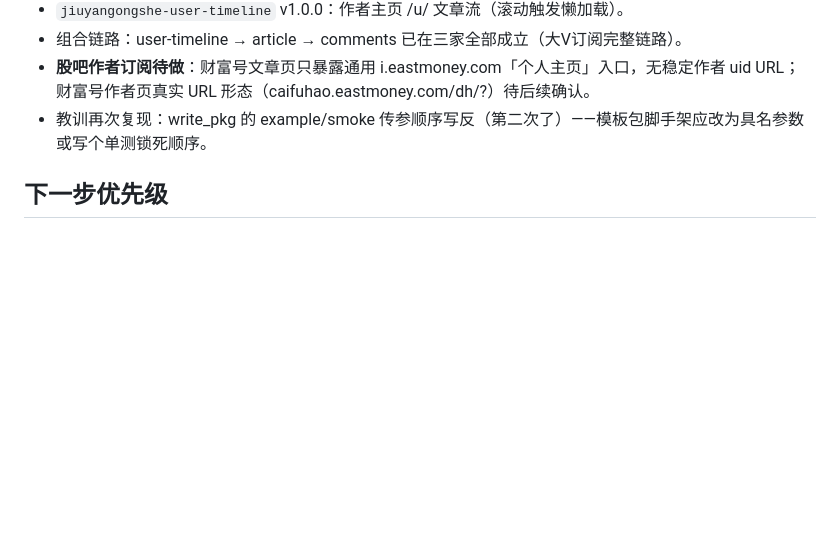
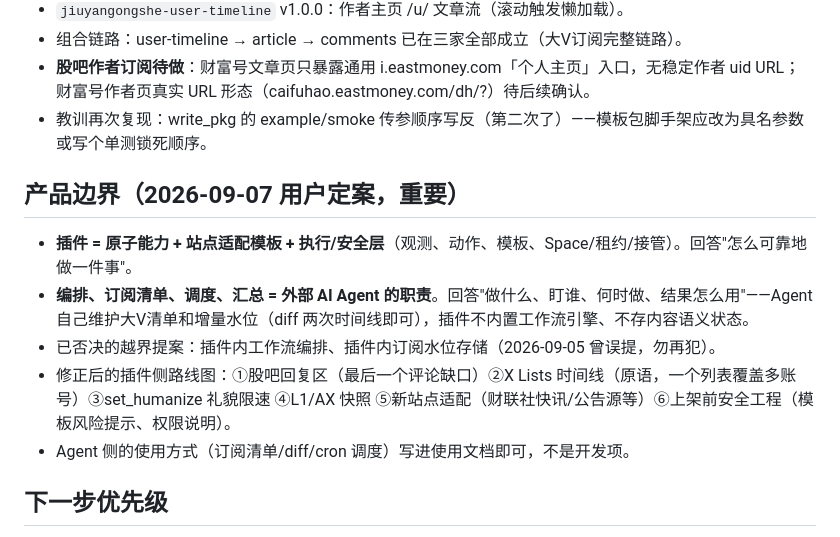
Before and after one commit to insogao/BrowserPilot, a Markdown page: docs/owner/NEXT-SESSION.md, the part around the change. Drawn GitHub-style; blank space fills up the shorter version.

Commit message:
docs: record product boundary decision - plugin provides atomic primitives, external AI agent orchestrates
Workflow orchestration, influencer subscription lists, scheduling, and
aggregation belong to the external AI agent. The plugin stays an
execution layer: primitives, site templates, and browser control/safety.
Roadmap corrected accordingly (guba replies, X Lists, set_humanize,
L1/AX, new site adapters, store-security work are plugin-side; watcher
lists, incremental diff, cron scheduling are usage patterns, not code).

```diff
--- a/docs/owner/NEXT-SESSION.md
+++ b/docs/owner/NEXT-SESSION.md
@@ -94,6 +94,14 @@ macOS 适配完成且真机全链路已验证（扩展已由用户加载，host
 - **股吧作者订阅待做**：财富号文章页只暴露通用 i.eastmoney.com「个人主页」入口，无稳定作者 uid URL；财富号作者页真实 URL 形态（caifuhao.eastmoney.com/dh/<id>?）待后续确认。
 - 教训再次复现：write_pkg 的 example/smoke 传参顺序写反（第二次了）——模板包脚手架应改为具名参数或写个单测锁死顺序。
 
+## 产品边界（2026-09-07 用户定案，重要）
+
+- **插件 = 原子能力 + 站点适配模板 + 执行/安全层**（观测、动作、模板、Space/租约/接管）。回答"怎么可靠地做一件事"。
+- **编排、订阅清单、调度、汇总 = 外部 AI Agent 的职责**。回答"做什么、盯谁、何时做、结果怎么用"——Agent 自己维护大V清单和增量水位（diff 两次时间线即可），插件不内置工作流引擎、不存内容语义状态。
+- 已否决的越界提案：插件内工作流编排、插件内订阅水位存储（2026-09-05 曾误提，勿再犯）。
+- 修正后的插件侧路线图：①股吧回复区（最后一个评论缺口）②X Lists 时间线（原语，一个列表覆盖多账号）③set_humanize 礼貌限速 ④L1/AX 快照 ⑤新站点适配（财联社快讯/公告源等）⑥上架前安全工程（模板风险提示、权限说明）。
+- Agent 侧的使用方式（订阅清单/diff/cron 调度）写进使用文档即可，不是开发项。
+
 ## 下一步优先级
 
 1. 其余动态站点在 mac 真机复测一轮（`npm run smoke:template -- baidu-search x-search google-finance-search`；chatgpt-ask 需登录态）。Scholar/Gemini 保持 blocked，不得绕过。
```
